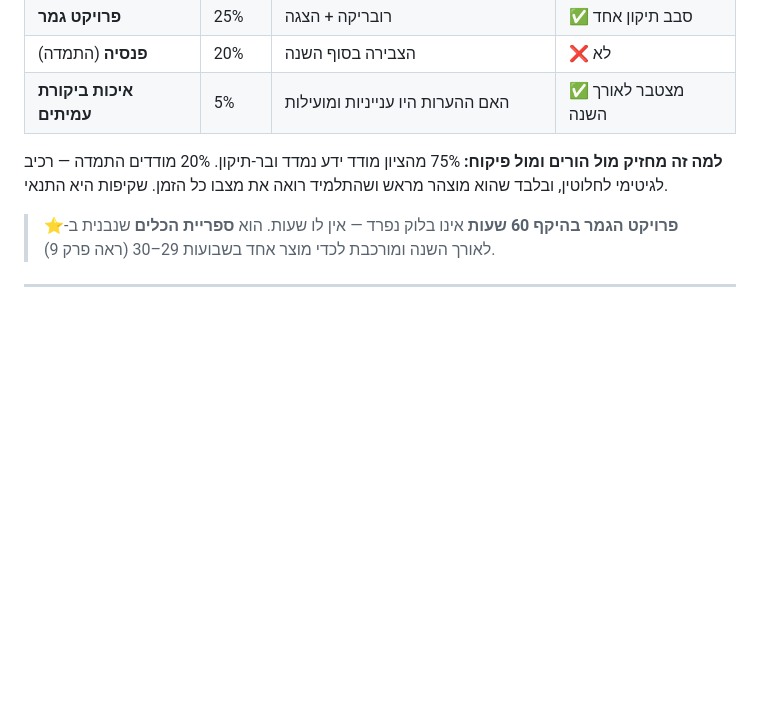
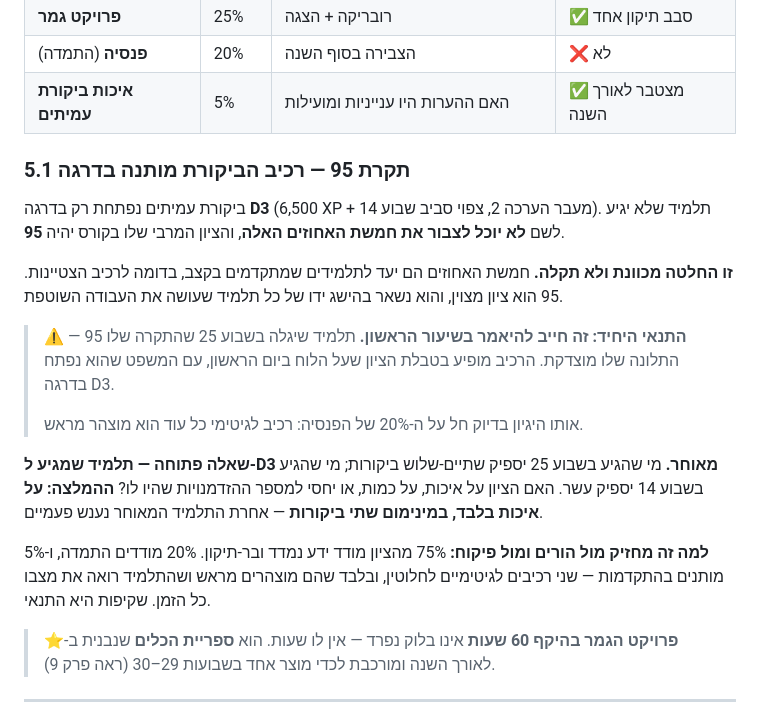
Before and after one commit to rondahan91-eng/fintech-academy, a Markdown page: SPEC.md, the part around the change. Drawn GitHub-style; blank space fills up the shorter version.

```diff
--- a/SPEC.md
+++ b/SPEC.md
@@ -201,7 +201,19 @@
 | **פנסיה** (התמדה) | 20% | הצבירה בסוף השנה | ❌ לא |
 | **איכות ביקורת עמיתים** | 5% | האם ההערות היו ענייניות ומועילות | ✅ מצטבר לאורך השנה |
 
-**למה זה מחזיק מול הורים ומול פיקוח:** 75% מהציון מודד ידע נמדד ובר-תיקון. 20% מודדים התמדה — רכיב לגיטימי לחלוטין, ובלבד שהוא מוצהר מראש ושהתלמיד רואה את מצבו כל הזמן. שקיפות היא התנאי.
+### 5.1 תקרת 95 — רכיב הביקורת מותנה בדרגה
+
+ביקורת עמיתים נפתחת רק בדרגה **D3** (6,500 XP + מעבר הערכה 2, צפוי סביב שבוע 14). תלמיד שלא יגיע לשם **לא יוכל לצבור את חמשת האחוזים האלה**, והציון המרבי שלו בקורס יהיה **95**.
+
+**זו החלטה מכוונת ולא תקלה.** חמשת האחוזים הם יעד לתלמידים שמתקדמים בקצב, בדומה לרכיב הצטיינות. 95 הוא ציון מצוין, והוא נשאר בהישג ידו של כל תלמיד שעושה את העבודה השוטפת.
+
+> ⚠️ **התנאי היחיד: זה חייב להיאמר בשיעור הראשון.** תלמיד שיגלה בשבוע 25 שהתקרה שלו 95 — התלונה שלו מוצדקת. הרכיב מופיע בטבלת הציון שעל הלוח ביום הראשון, עם המשפט שהוא נפתח בדרגה D3.
+>
+> אותו היגיון בדיוק חל על ה-20% של הפנסיה: רכיב לגיטימי כל עוד הוא מוצהר מראש.
+
+**שאלה פתוחה — תלמיד שמגיע ל-D3 מאוחר.** מי שהגיע בשבוע 25 יספיק שתיים-שלוש ביקורות; מי שהגיע בשבוע 14 יספיק עשר. האם הציון על איכות, על כמות, או יחסי למספר ההזדמנויות שהיו לו? **ההמלצה: על איכות בלבד, במינימום שתי ביקורות** — אחרת התלמיד המאוחר נענש פעמיים.
+
+**למה זה מחזיק מול הורים ומול פיקוח:** 75% מהציון מודד ידע נמדד ובר-תיקון. 20% מודדים התמדה, ו-5% מותנים בהתקדמות — שני רכיבים לגיטימיים לחלוטין, ובלבד שהם מוצהרים מראש ושהתלמיד רואה את מצבו כל הזמן. שקיפות היא התנאי.
 
 > **פרויקט הגמר בהיקף 60 שעות** אינו בלוק נפרד — אין לו שעות. הוא **ספריית הכלים** שנבנית ב-⭐ לאורך השנה ומורכבת לכדי מוצר אחד בשבועות 29–30 (ראה פרק 9).
 
```
Also changed, not shown: content/week-01/lesson-plan.md (+7 -4 lines), design/design-brief.md (+4 -0 lines).
